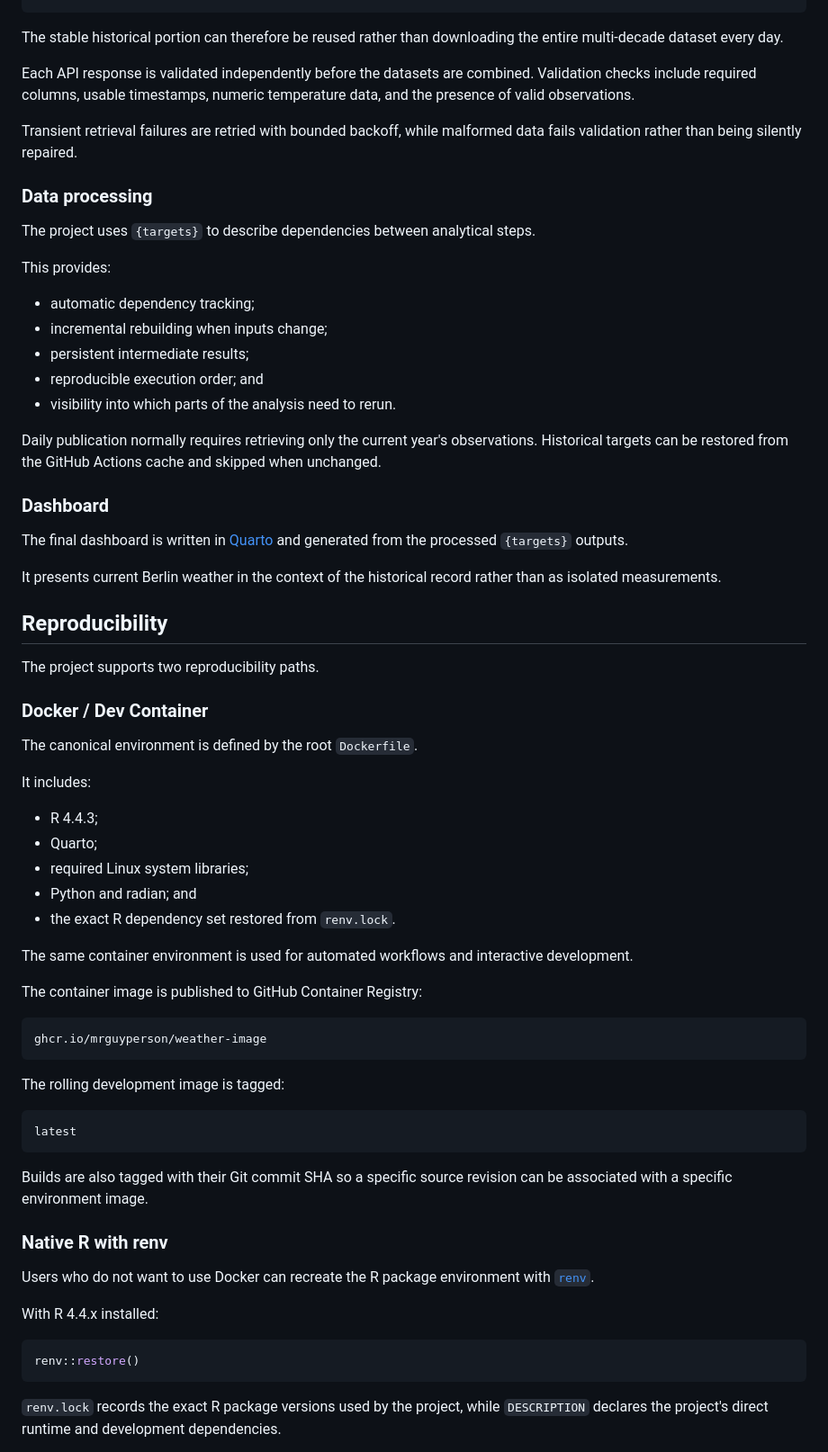
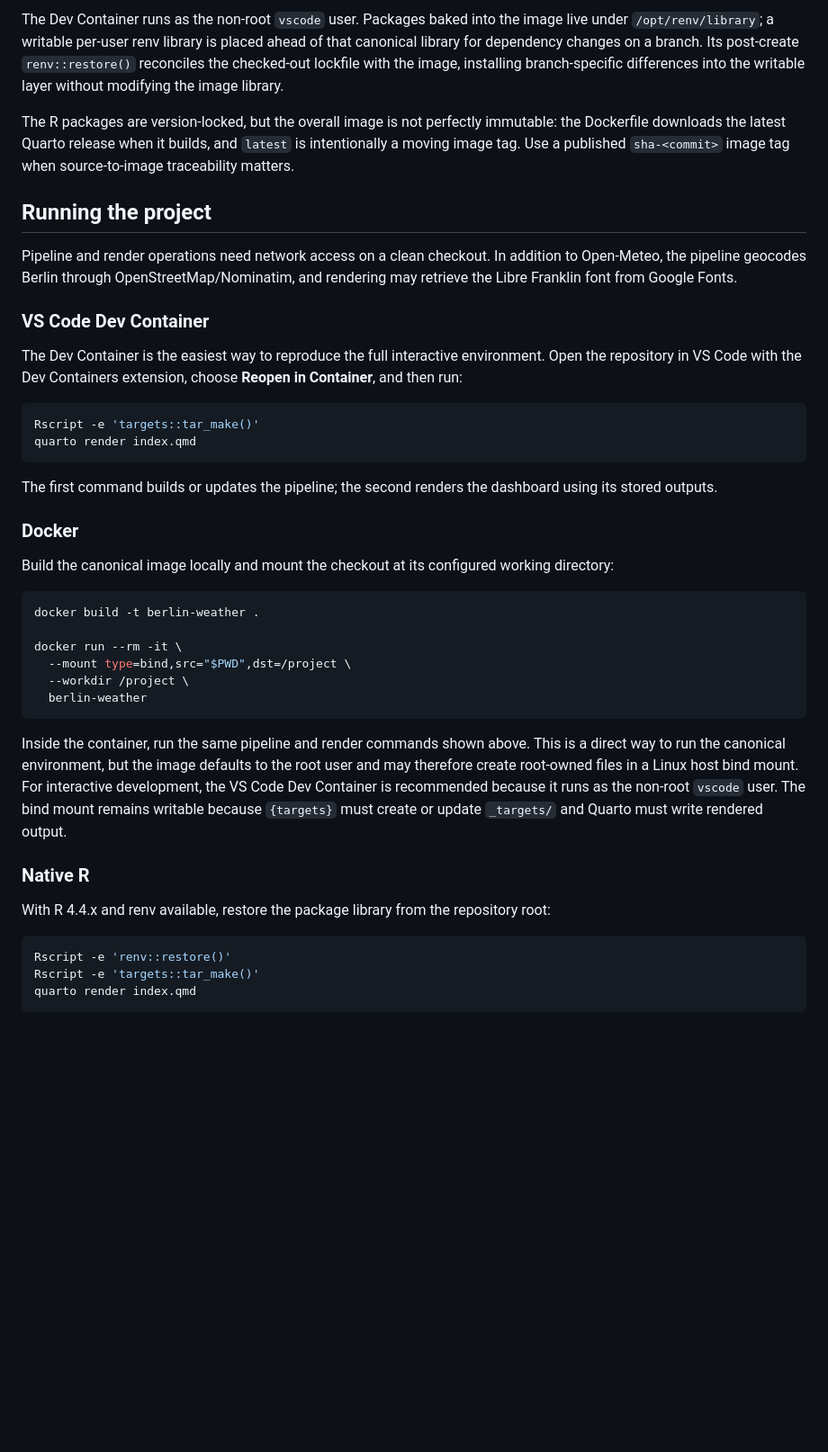
Before and after one commit to mrguyperson/berlin_weather, a Markdown page: README.md, the part around one of its changes. Shown at 90% size. Drawn GitHub-style; blank space fills up the shorter version.

Commit message:
Refresh project README

````diff
--- a/README.md
+++ b/README.md
@@ -53,72 +54,44 @@ January 1 → today
+The Dev Container runs as the non-root `vscode` user. Packages baked into the image live under `/opt/renv/library`; a writable per-user renv library is placed ahead of that canonical library for dependency changes on a branch. Its post-create `renv::restore()` reconciles the checked-out lockfile with the image, installing branch-specific differences into the writable layer without modifying the image library.
+
+The R packages are version-locked, but the overall image is not perfectly immutable: the Dockerfile downloads the latest Quarto release when it builds, and `latest` is intentionally a moving image tag. Use a published `sha-<commit>` image tag when source-to-image traceability matters.
+
+## Running the project
+
+Pipeline and render operations need network access on a clean checkout. In addition to Open-Meteo, the pipeline geocodes Berlin through OpenStreetMap/Nominatim, and rendering may retrieve the Libre Franklin font from Google Fonts.
+
+### VS Code Dev Container
+
+The Dev Container is the easiest way to reproduce the full interactive environment. Open the repository in VS Code with the Dev Containers extension, choose **Reopen in Container**, and then run:
+
+```bash
+Rscript -e 'targets::tar_make()'
+quarto render index.qmd
 ```
 
-The stable historical portion can therefore be reused rather than downloading the entire multi-decade dataset every day.
+The first command builds or updates the pipeline; the second renders the dashboard using its stored outputs.
 
-Each API response is validated independently before the datasets are combined. Validation checks include required columns, usable timestamps, numeric temperature data, and the presence of valid observations.
+### Docker
 
-Transient retrieval failures are retried with bounded backoff, while malformed data fails validation rather than being silently repaired.
+Build the canonical image locally and mount the checkout at its configured working directory:
 
-### Data processing
+```bash
+docker build -t berlin-weather .
 
-The project uses `{targets}` to describe dependencies between analytical steps.
-
-This provides:
-
-* automatic dependency tracking;
-* incremental rebuilding when inputs change;
-* persistent intermediate results;
-* reproducible execution order; and
-* visibility into which parts of the analysis need to rerun.
-
-Daily publication normally requires retrieving only the current year's observations. Historical targets can be restored from the GitHub Actions cache and skipped when unchanged.
-
-### Dashboard
-
-The final dashboard is written in [Quarto](https://quarto.org/) and generated from the processed `{targets}` outputs.
-
-It presents current Berlin weather in the context of the historical record rather than as isolated measurements.
-
-## Reproducibility
-
-The project supports two reproducibility paths.
-
-### Docker / Dev Container
-
-The canonical environment is defined by the root `Dockerfile`.
-
-It includes:
-
-* R 4.4.3;
-* Quarto;
-* required Linux system libraries;
-* Python and radian; and
-* the exact R dependency set restored from `renv.lock`.
-
-The same container environment is used for automated workflows and interactive development.
-
-The container image is published to GitHub Container Registry:
-
-```text
-ghcr.io/mrguyperson/weather-image
+docker run --rm -it \
+  --mount type=bind,src="$PWD",dst=/project \
+  --workdir /project \
+  berlin-weather
 ```
 
-The rolling development image is tagged:
+Inside the container, run the same pipeline and render commands shown above. This is a direct way to run the canonical environment, but the image defaults to the root user and may therefore create root-owned files in a Linux host bind mount. For interactive development, the VS Code Dev Container is recommended because it runs as the non-root `vscode` user. The bind mount remains writable because `{targets}` must create or update `_targets/` and Quarto must write rendered output.
 
-```text
-latest
+### Native R
+
+With R 4.4.x and renv available, restore the package library from the repository root:
+
+```bash
+Rscript -e 'renv::restore()'
+Rscript -e 'targets::tar_make()'
+quarto render index.qmd
 ```
 
-Builds are also tagged with their Git commit SHA so a specific source revision can be associated with a specific environment image.
-
-### Native R with renv
-
-Users who do not want to use Docker can recreate the R package environment with [`renv`](https://rstudio.github.io/renv/).
-
-With R 4.4.x installed:
-
-```r
-renv::restore()
-```
-
-`renv.lock` records the exact R package versions used by the project, while `DESCRIPTION` declares the project's direct runtime and development dependencies.
-
````
Also changed, not shown: other parts of README.md (+61 -171 lines).
